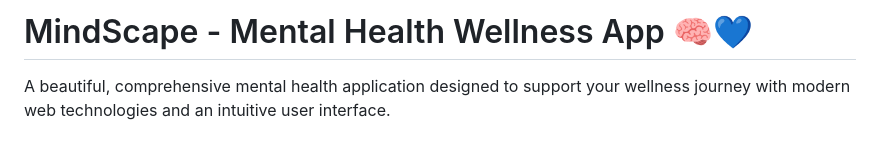
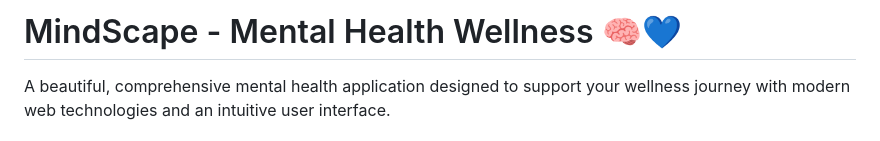
Before and after one commit to 16Nidhi/Mind-Scape, a Markdown page: README.md, the part around the change. Drawn GitHub-style.

```diff
--- a/README.md
+++ b/README.md
@@ -1,4 +1,4 @@
-# MindScape - Mental Health Wellness App 🧠💙
+# MindScape - Mental Health Wellness 🧠💙
 
 A beautiful, comprehensive mental health application designed to support your wellness journey with modern web technologies and an intuitive user interface.
 
```
